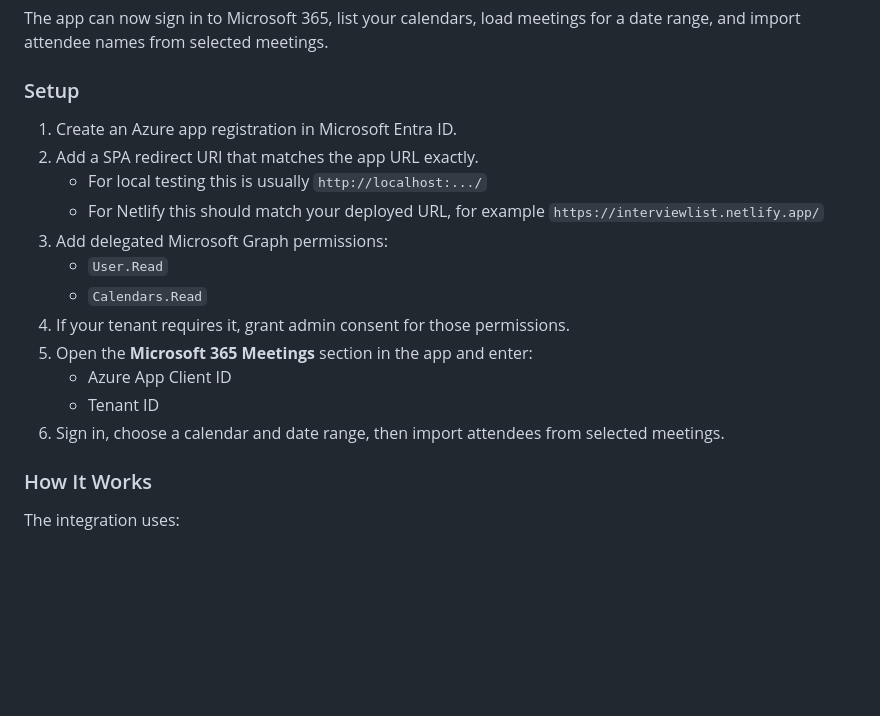
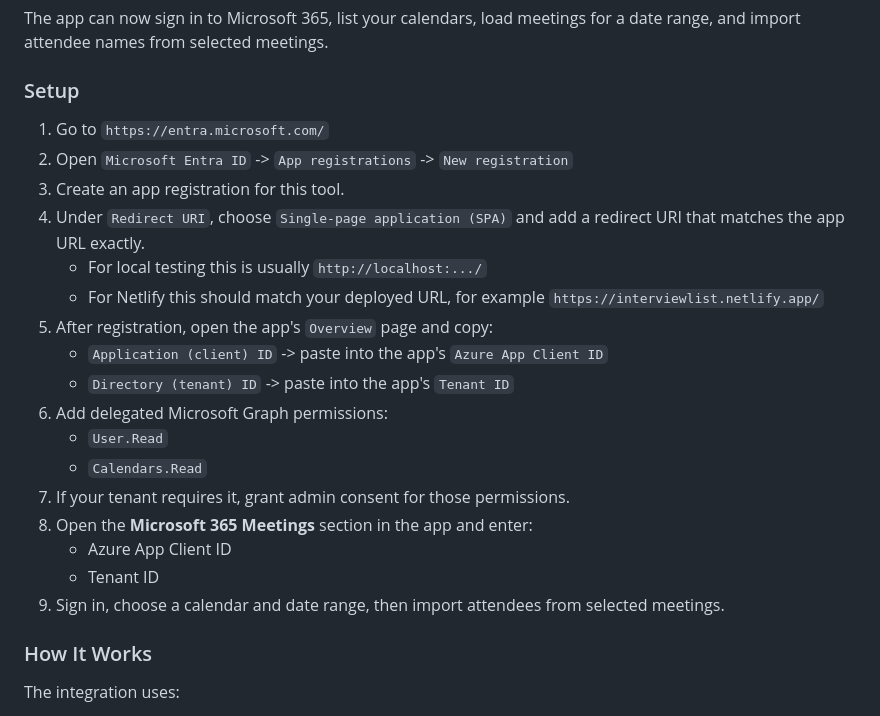
Before and after one commit to pythongod/InterviewListConverter, a Markdown page: README.md, the part around the change. Drawn GitHub-style; blank space fills up the shorter version.

Commit message:
Clarify Azure app registration setup

```diff
--- a/README.md
+++ b/README.md
@@ -13,18 +13,23 @@ The app can now sign in to Microsoft 365, list your calendars, load meetings for
 
 ### Setup
 
-1. Create an Azure app registration in Microsoft Entra ID.
-2. Add a SPA redirect URI that matches the app URL exactly.
+1. Go to `https://entra.microsoft.com/`
+2. Open `Microsoft Entra ID` -> `App registrations` -> `New registration`
+3. Create an app registration for this tool.
+4. Under `Redirect URI`, choose `Single-page application (SPA)` and add a redirect URI that matches the app URL exactly.
    * For local testing this is usually `http://localhost:.../`
    * For Netlify this should match your deployed URL, for example `https://interviewlist.netlify.app/`
-3. Add delegated Microsoft Graph permissions:
+5. After registration, open the app's `Overview` page and copy:
+   * `Application (client) ID` -> paste into the app's `Azure App Client ID`
+   * `Directory (tenant) ID` -> paste into the app's `Tenant ID`
+6. Add delegated Microsoft Graph permissions:
    * `User.Read`
    * `Calendars.Read`
-4. If your tenant requires it, grant admin consent for those permissions.
-5. Open the **Microsoft 365 Meetings** section in the app and enter:
+7. If your tenant requires it, grant admin consent for those permissions.
+8. Open the **Microsoft 365 Meetings** section in the app and enter:
    * Azure App Client ID
    * Tenant ID
-6. Sign in, choose a calendar and date range, then import attendees from selected meetings.
+9. Sign in, choose a calendar and date range, then import attendees from selected meetings.
 
 ### How It Works
 
```
